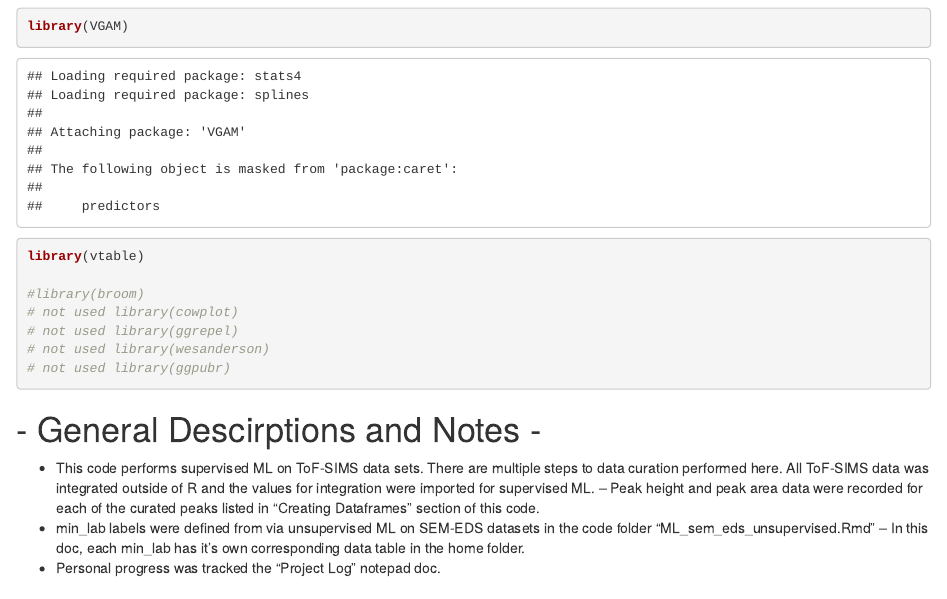
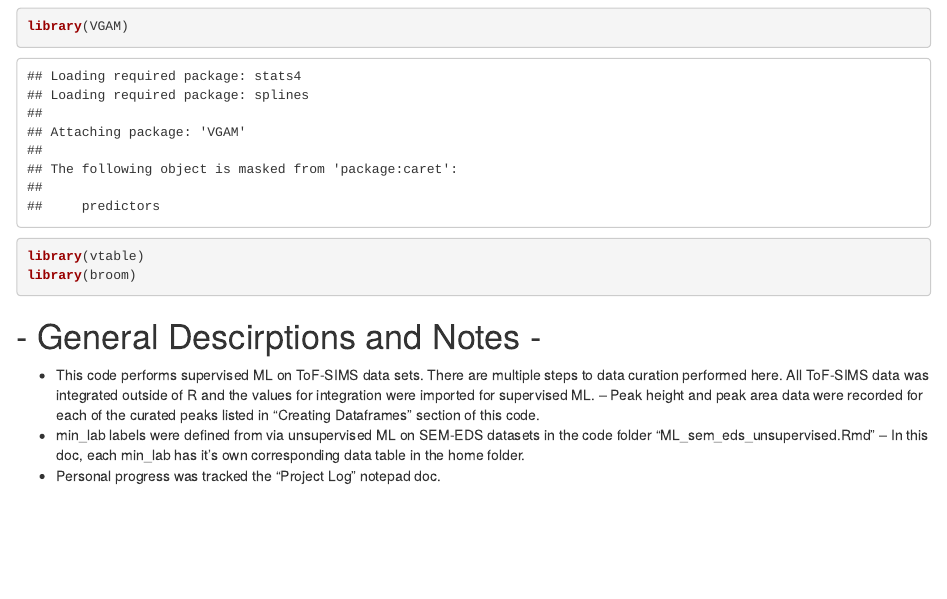
Before and after one commit to joeypasterski/ML-Correlation-of-SEM-and-ToF-SIMS-data-for-Organic-Biomarker-Analysis, an R Markdown document (R_code/ML_tof_sims_supervised.Rmd): the page in a window 1100 px wide, from 730 px down. Rendered offline with R 4.5, knitr and Pandoc, with nearby package versions; some code elsewhere in the file could not run offline.

Commit message:
Update ML_tof_sims_supervised.Rmd

````diff
--- a/R_code/ML_tof_sims_supervised.Rmd
+++ b/R_code/ML_tof_sims_supervised.Rmd
@@ -23,12 +23,8 @@ library(ggridges)
 library(caret)
 library(VGAM)
 library(vtable)
+library(broom)
 
-#library(broom)
-# not used library(cowplot)
-# not used library(ggrepel)
-# not used library(wesanderson)
-# not used library(ggpubr)
 
 ```
 
````
